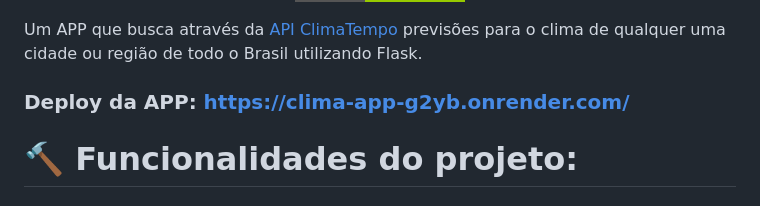
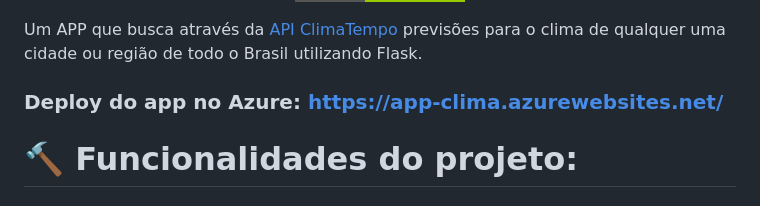
Before and after one commit to JoaoPedro8807/App-clima, a Markdown page: README.md, the part around the change. GitHub-like rendering; badges without logos.

```diff
--- a/README.md
+++ b/README.md
@@ -6,7 +6,7 @@
 </p>
 
 Um APP que busca através da [API  ClimaTempo](https://www.dropbox.com/developers/documentation/http/documentation) previsões para o clima de qualquer uma cidade ou região de todo o Brasil utilizando Flask.
-### Deploy da APP:  https://clima-app-g2yb.onrender.com/
+### Deploy do app no Azure:  https://app-clima.azurewebsites.net/
 
 # 🔨 Funcionalidades do projeto:
 
```
